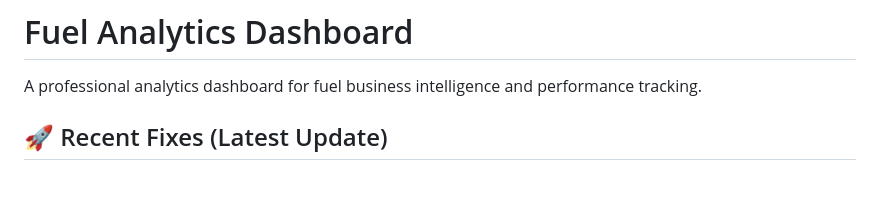
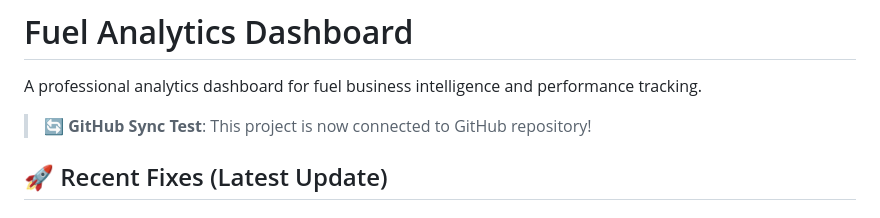
Before and after one commit to Moagi-TH/fuel-analytics-website, a Markdown page: README.md, the part around the change. GitHub-like rendering; blank space fills up the shorter version.

Commit message:
Add GitHub sync test note to README

```diff
--- a/README.md
+++ b/README.md
@@ -1,6 +1,8 @@
 # Fuel Analytics Dashboard
 
 A professional analytics dashboard for fuel business intelligence and performance tracking.
+
+> **🔄 GitHub Sync Test**: This project is now connected to GitHub repository!
 
 ## 🚀 Recent Fixes (Latest Update)
 
```
